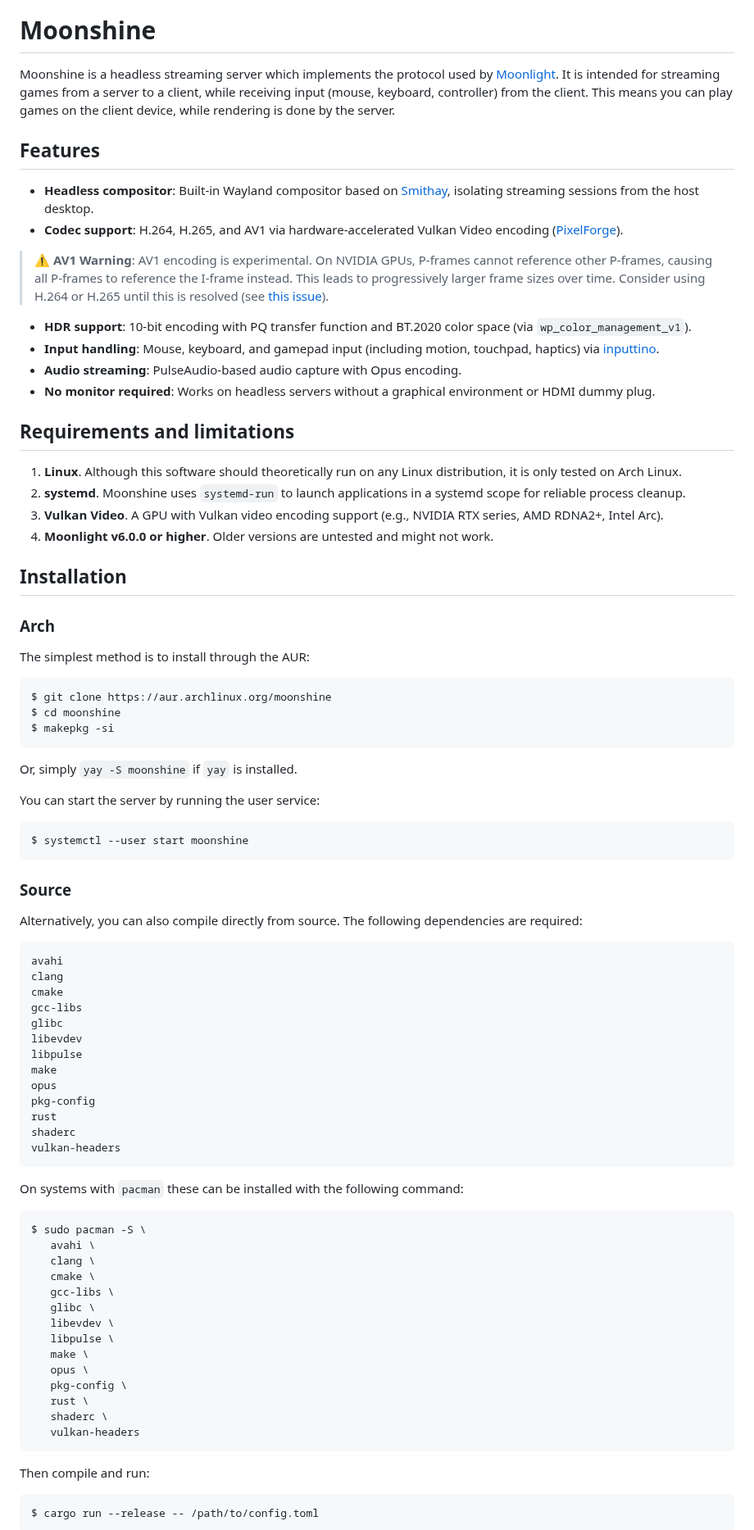
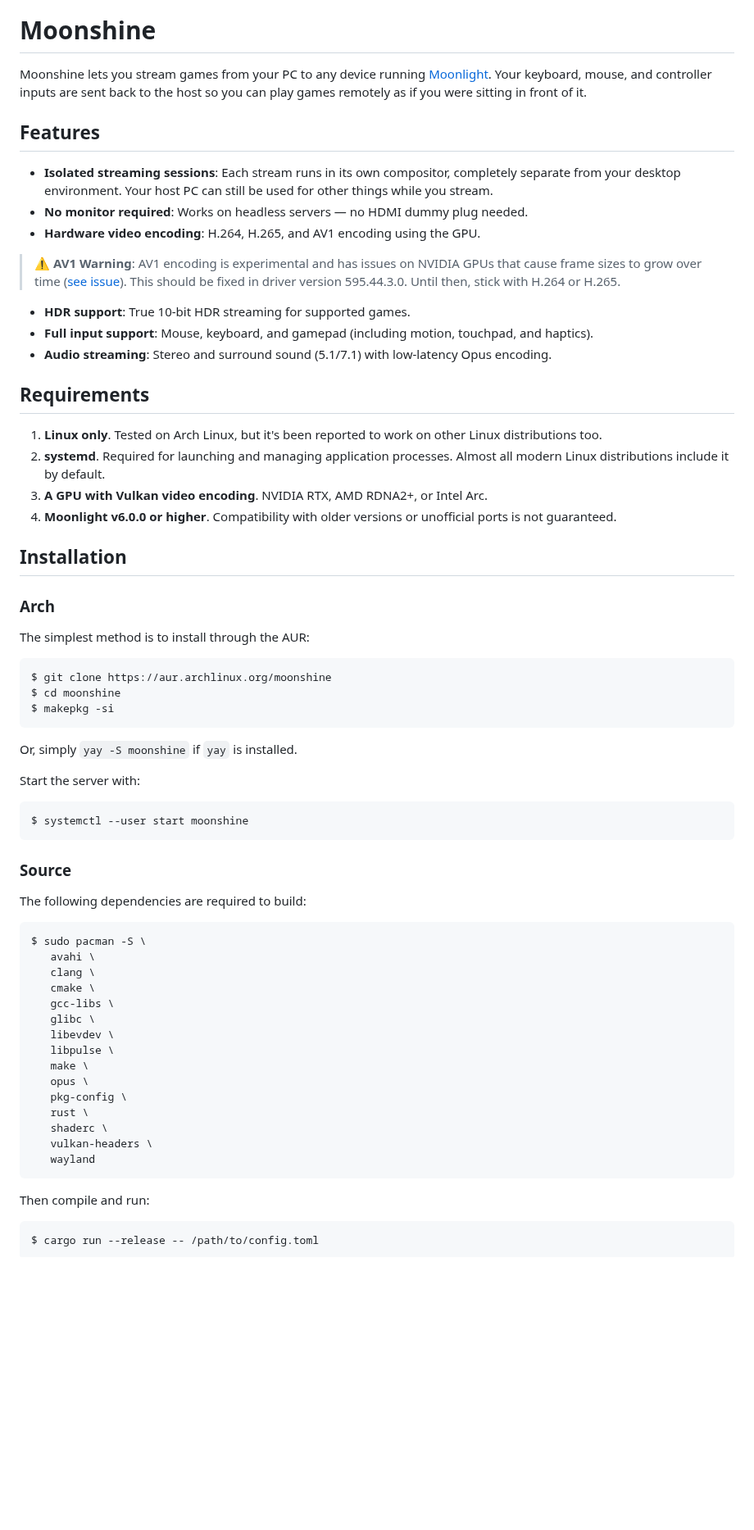
Before and after one commit to hgaiser/moonshine, a Markdown page: README.md, the part around one of its changes. Shown at 82% size. GitHub-like rendering; blank space fills up the shorter version.

Commit message:
Simplify the README.md.

````diff
--- a/README.md
+++ b/README.md
@@ -2,30 +2,26 @@
 
 # Moonshine
 
-Moonshine is a headless streaming server which implements the protocol used by [Moonlight](https://moonlight-stream.org/).
-It is intended for streaming games from a server to a client, while receiving input (mouse, keyboard, controller) from the client.
-This means you can play games on the client device, while rendering is done by the server.
+Moonshine lets you stream games from your PC to any device running [Moonlight](https://moonlight-stream.org/).
+Your keyboard, mouse, and controller inputs are sent back to the host so you can play games remotely as if you were sitting in front of it.
 
 ## Features
 
-- **Headless compositor**: Built-in Wayland compositor based on [Smithay](https://github.com/Smithay/smithay), isolating streaming sessions from the host desktop.
-- **Codec support**: H.264, H.265, and AV1 via hardware-accelerated Vulkan Video encoding ([PixelForge](https://github.com/hgaiser/pixelforge)).
+- **Isolated streaming sessions**: Each stream runs in its own compositor, completely separate from your desktop environment. Your host PC can still be used for other things while you stream.
+- **No monitor required**: Works on headless servers — no HDMI dummy plug needed.
+- **Hardware video encoding**: H.264, H.265, and AV1 encoding using the GPU.
 
-> ⚠️ **AV1 Warning**: AV1 encoding is experimental. On NVIDIA GPUs, P-frames cannot
-> reference other P-frames, causing all P-frames to reference the I-frame instead. This
-> leads to progressively larger frame sizes over time. Consider using H.264 or H.265
-> until this is resolved (see [this issue](https://github.com/nvpro-samples/vk_video_samples/issues/217)).
-- **HDR support**: 10-bit encoding with PQ transfer function and BT.2020 color space (via `wp_color_management_v1`).
-- **Input handling**: Mouse, keyboard, and gamepad input (including motion, touchpad, haptics) via [inputtino](https://github.com/games-on-whales/inputtino).
-- **Audio streaming**: PulseAudio-based audio capture with Opus encoding.
-- **No monitor required**: Works on headless servers without a graphical environment or HDMI dummy plug.
+> ⚠️ **AV1 Warning**: AV1 encoding is experimental and has issues on NVIDIA GPUs that cause frame sizes to grow over time ([see issue](https://github.com/nvpro-samples/vk_video_samples/issues/217)). This should be fixed in driver version 595.44.3.0. Until then, stick with H.264 or H.265.
+- **HDR support**: True 10-bit HDR streaming for supported games.
+- **Full input support**: Mouse, keyboard, and gamepad (including motion, touchpad, and haptics).
+- **Audio streaming**: Stereo and surround sound (5.1/7.1) with low-latency Opus encoding.
 
-## Requirements and limitations
+## Requirements
 
-1. **Linux**. Although this software should theoretically run on any Linux distribution, it is only tested on Arch Linux.
-1. **systemd**. Moonshine uses `systemd-run` to launch applications in a systemd scope for reliable process cleanup.
-1. **Vulkan Video**. A GPU with Vulkan video encoding support (e.g., NVIDIA RTX series, AMD RDNA2+, Intel Arc).
-1. **Moonlight v6.0.0 or higher**. Older versions are untested and might not work.
+1. **Linux only**. Tested on Arch Linux, but it's been reported to work on other Linux distributions too.
+1. **systemd**. Required for launching and managing application processes. Almost all modern Linux distributions include it by default.
+1. **A GPU with Vulkan video encoding**. NVIDIA RTX, AMD RDNA2+, or Intel Arc.
+1. **Moonlight v6.0.0 or higher**. Compatibility with older versions or unofficial ports is not guaranteed.
 
 ## Installation
 
@@ -41,7 +37,7 @@ $ makepkg -si
 
 Or, simply `yay -S moonshine` if `yay` is installed.
 
-You can start the server by running the user service:
+Start the server with:
 
 ```sh
 $ systemctl --user start moonshine
@@ -49,26 +45,7 @@ $ systemctl --user start moonshine
 
 ### Source
 
-Alternatively, you can also compile directly from source.
-The following dependencies are required:
-
-```
-avahi
-clang
-cmake
-gcc-libs
-glibc
-libevdev
-libpulse
-make
-opus
-pkg-config
-rust
-shaderc
-vulkan-headers
-```
-
-On systems with `pacman` these can be installed with the following command:
+The following dependencies are required to build:
 
 ```sh
 $ sudo pacman -S \
@@ -84,7 +61,8 @@ $ sudo pacman -S \
    pkg-config \
    rust \
    shaderc \
-   vulkan-headers
+   vulkan-headers \
+   wayland
 ```
 
 Then compile and run:
````
Also changed, not shown: other parts of README.md (+20 -49 lines).
